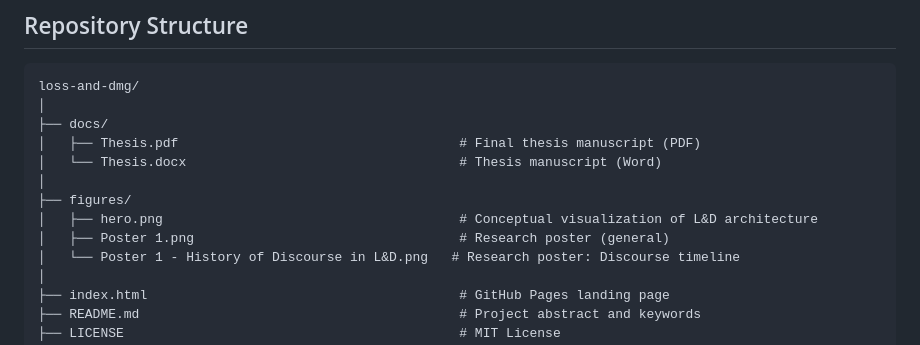
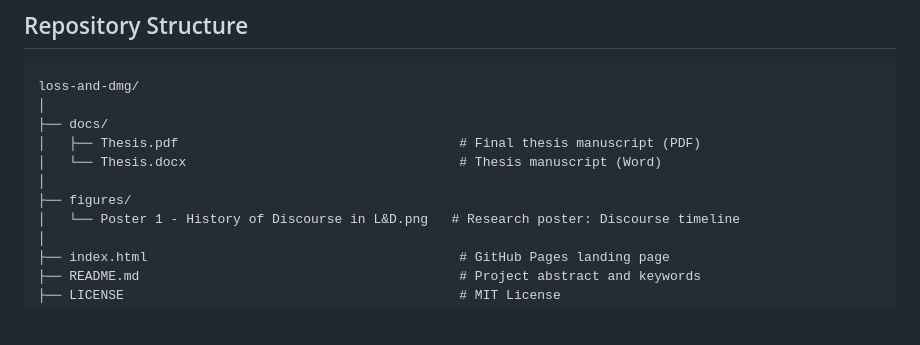
Before and after one commit to HariKrishnaKR1/loss-and-dmg, a Markdown page: README.md, the part around the change. Rendered like a GitHub page; blank space fills up the shorter version.

```diff
--- a/README.md
+++ b/README.md
@@ -54,8 +54,6 @@ loss-and-dmg/
 │   └── Thesis.docx                                   # Thesis manuscript (Word)
 │
 ├── figures/
-│   ├── hero.png                                      # Conceptual visualization of L&D architecture
-│   ├── Poster 1.png                                  # Research poster (general)
 │   └── Poster 1 - History of Discourse in L&D.png   # Research poster: Discourse timeline
 │
 ├── index.html                                        # GitHub Pages landing page
```
